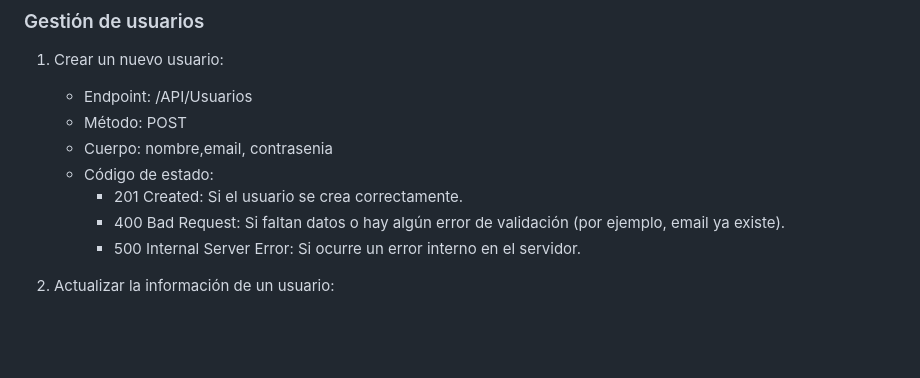
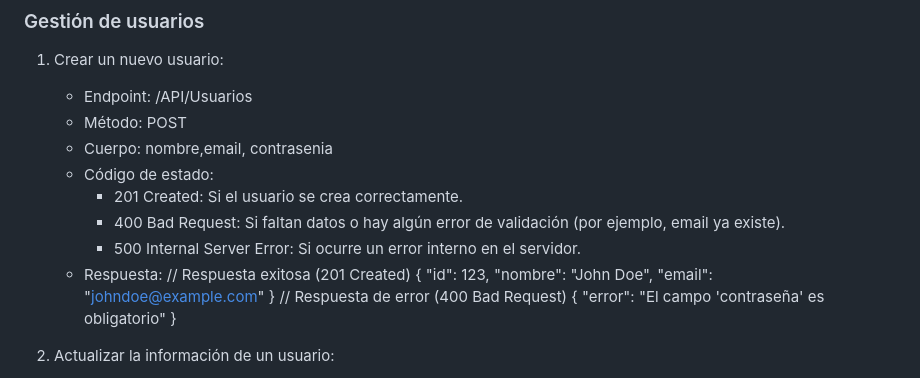
Before and after one commit to AinaraBravo/Arquitectura-Web-UP, a Markdown page: README.md, the part around the change. GitHub-like rendering; blank space fills up the shorter version.

```diff
--- a/README.md
+++ b/README.md
@@ -45,7 +45,17 @@ Se trata de un sistema diseñado para ofrecer a los usuarios una experiencia com
       - 201 Created: Si el usuario se crea correctamente.
       - 400 Bad Request: Si faltan datos o hay algún error de validación (por ejemplo, email ya existe).
       - 500 Internal Server Error: Si ocurre un error interno en el servidor.
-
+    - Respuesta:
+      // Respuesta exitosa (201 Created)
+      {
+        "id": 123,
+        "nombre": "John Doe",
+        "email": "johndoe@example.com"
+      }
+      // Respuesta de error (400 Bad Request)
+      {
+        "error": "El campo 'contraseña' es obligatorio"
+      }
 2. Actualizar la información de un usuario:
    - Endpoint: /API/Usuarios/{id_usuario}
    - Método: PUT
```
